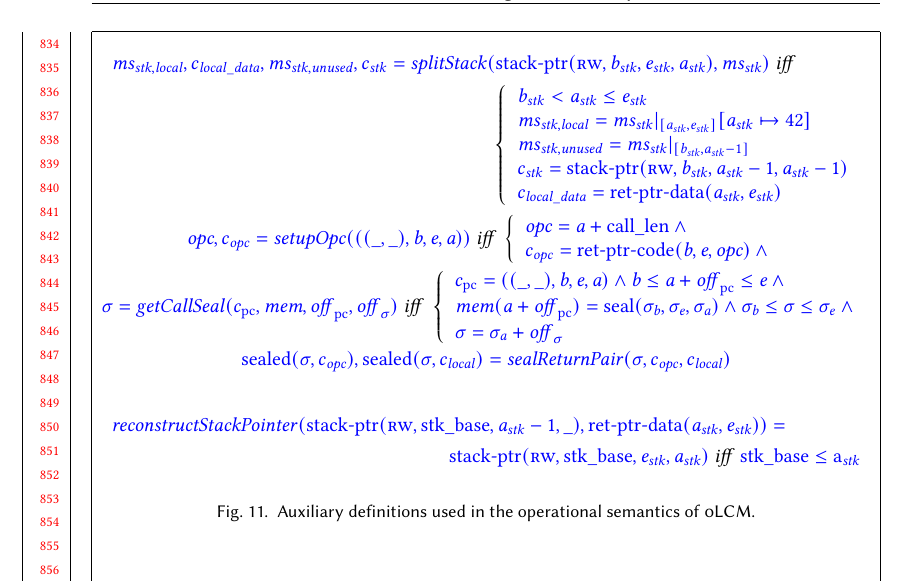
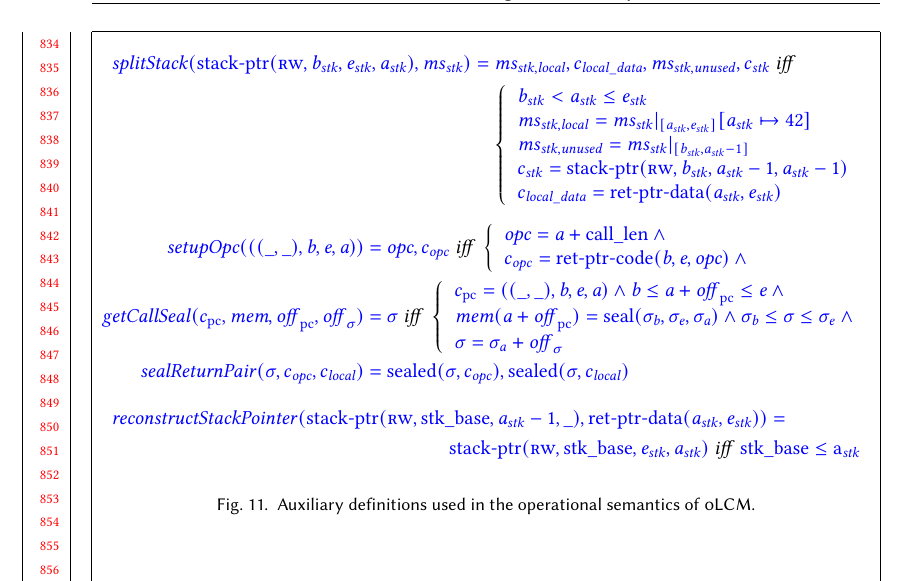
Before and after one commit to dominiquedevriese/capability-machine-reasoning-on-paper, a LaTeX paper (fully-abstract-comp/popl2019/paper.tex): part of page 18 of 28, cut so that both start at the same text. Compiled offline with pdfLaTeX.

Commit message:
Align some equations in Fig. 11.

```diff
--- a/fully-abstract-comp/popl2019/paper.tex
+++ b/fully-abstract-comp/popl2019/paper.tex
@@ -1291,7 +1291,7 @@ It is important to point this out as \stktokens{} guarantee exactly the LSE and
 
 \begin{figure}
     \begin{multline*}
-      \src{\ms_{\stk,\var{local}},c_\var{local\_data},\ms_{\stk,\var{unused}},c_\stk = \var{splitStack}(\stkptr{\rw,\baddr_\stk,\eaddr_\stk,\aaddr_\stk}, \ms_\stk)} \mathit{\ iff\ } \\
+      \src{\var{splitStack}(\stkptr{\rw,\baddr_\stk,\eaddr_\stk,\aaddr_\stk}, \ms_\stk) = \ms_{\stk,\var{local}},c_\var{local\_data},\ms_{\stk,\var{unused}},c_\stk} \mathit{\ iff\ } \\
       \left\{
       \begin{array}{l}
       \src{\baddr_\stk < \aaddr_\stk \leq \eaddr_\stk }\\
@@ -1302,28 +1302,24 @@ It is important to point this out as \stktokens{} guarantee exactly the LSE and
       \end{array}
       \right.
     \end{multline*}
-    \[
-      \src{ \opc, c_\opc = \var{setupOpc(((\_,\_),\baddr,\eaddr,\aaddr))}} \mathit{\ iff\ }
+    \begin{align*}
+      \src{ \var{setupOpc(((\_,\_),\baddr,\eaddr,\aaddr))}} &\ \src{= \opc, c_\opc} \mathit{\ iff\ }
       \left\{
       \begin{array}{l}
       \src{\opc = \aaddr + \calllen \wedge{}}\\
       \src{c_\opc = \retptrc(\baddr,\eaddr,\opc) \wedge{}}
       \end{array}
-       \right.
-    \]
-    \[
-      \src{\sigma = \var{getCallSeal}(c_\pcreg,\mem,\offpc,\offsigma)} \mathit{\ iff\ }
+       \right.\\
+      \src{\var{getCallSeal}(c_\pcreg,\mem,\offpc,\offsigma)} &\ \src{= \sigma} \mathit{\ iff\ }
       \left\{
       \begin{array}{l}
       \src{c_\pcreg = ((\_,\_),\baddr,\eaddr,\aaddr) \wedge \baddr \leq  \aaddr+\offpc \leq \eaddr \wedge{}} \\
       \src{\mem(\aaddr+\offpc) = \seal{\sigma_\baddr,\sigma_\eaddr,\sigma_\aaddr} \wedge{} \sigma_\baddr \leq \sigma \leq \sigma_\eaddr \wedge{}}\\
       \src{\sigma = \sigma_\aaddr + \offsigma }
       \end{array}
-      \right.
-    \]
-    \[
-     \src{\sealed{\sigma,c_\opc},\sealed{\sigma,c_\var{local}} = \var{sealReturnPair}(\sigma,c_\opc,c_\var{local})}
-    \]
+      \right.\\
+     \src{\var{sealReturnPair}(\sigma,c_\opc,c_\var{local})} &\ \src{= \sealed{\sigma,c_\opc},\sealed{\sigma,c_\var{local}}}
+    \end{align*}%
   % \begin{multline*}
   %   \src{\var{callConditions}(r_1,r_2,\offpc,\offsigma,(\mem,\reg,\stk,\ms_\stk)) = (\mem,\reg',\stk',\ms_{\stk,\var{rest}})}\mathit{\ iff}\\
   %     \quad\quad\left\{
```
Also changed, not shown: fully-abstract-comp/popl2019/paper.tex (1 more changed lines).
